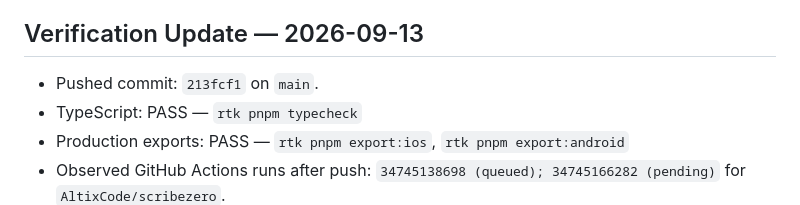
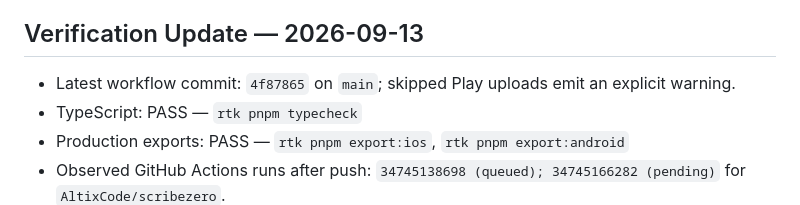
Before and after one commit to AltixCode/scribezero, a Markdown page: HANDOFF.md, the part around the change. Drawn GitHub-style.

Commit message:
docs: point handoff at final workflow

```diff
--- a/HANDOFF.md
+++ b/HANDOFF.md
@@ -42,7 +42,7 @@ None. App 5 (ScribeZero) is certified and ready for submission.
 
 ## Verification Update — 2026-09-13
 
-* Pushed commit: `213fcf1` on `main`.
+* Latest workflow commit: `4f87865` on `main`; skipped Play uploads emit an explicit warning.
 * TypeScript: PASS — `rtk pnpm typecheck`
 * Production exports: PASS — `rtk pnpm export:ios`, `rtk pnpm export:android`
 * Observed GitHub Actions runs after push: `34745138698 (queued); 34745166282 (pending)` for `AltixCode/scribezero`.
```
